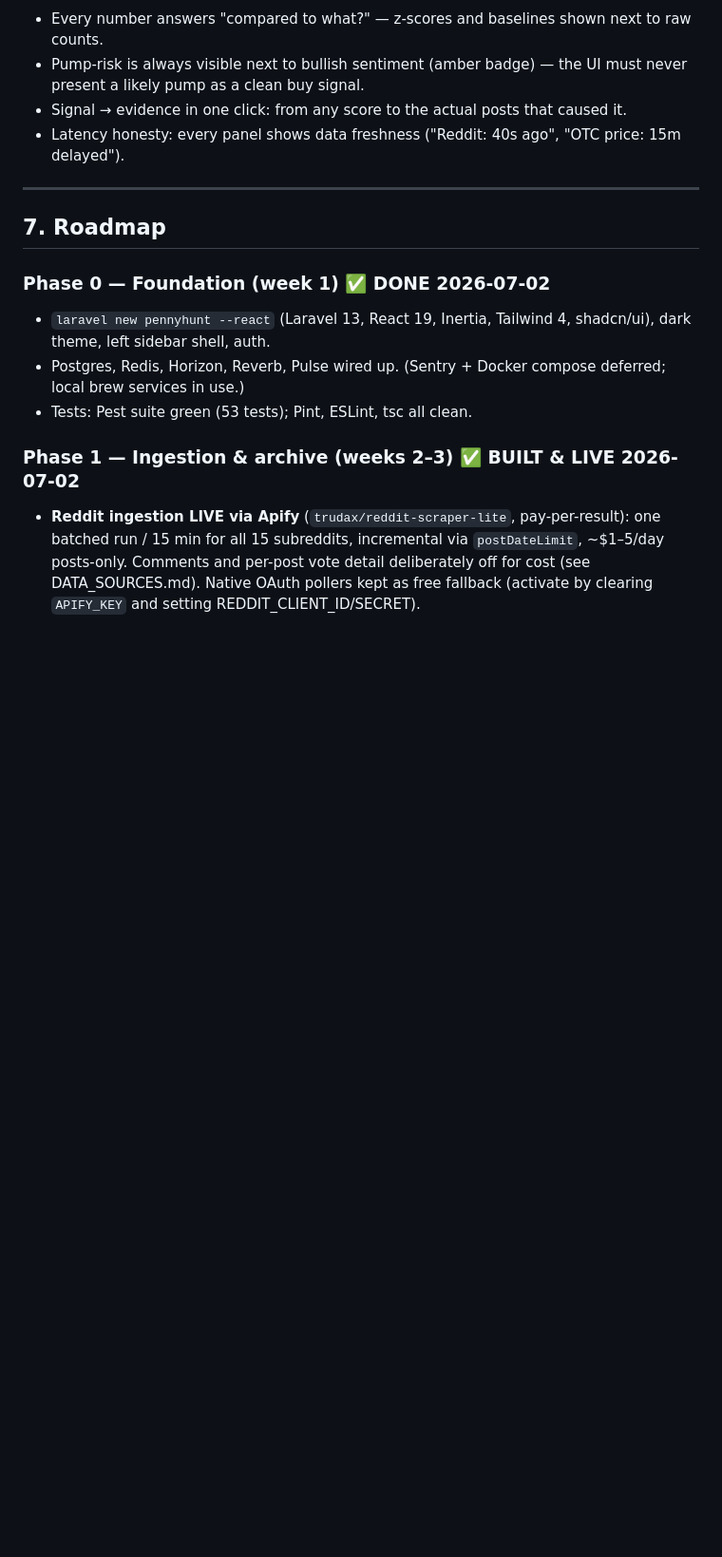
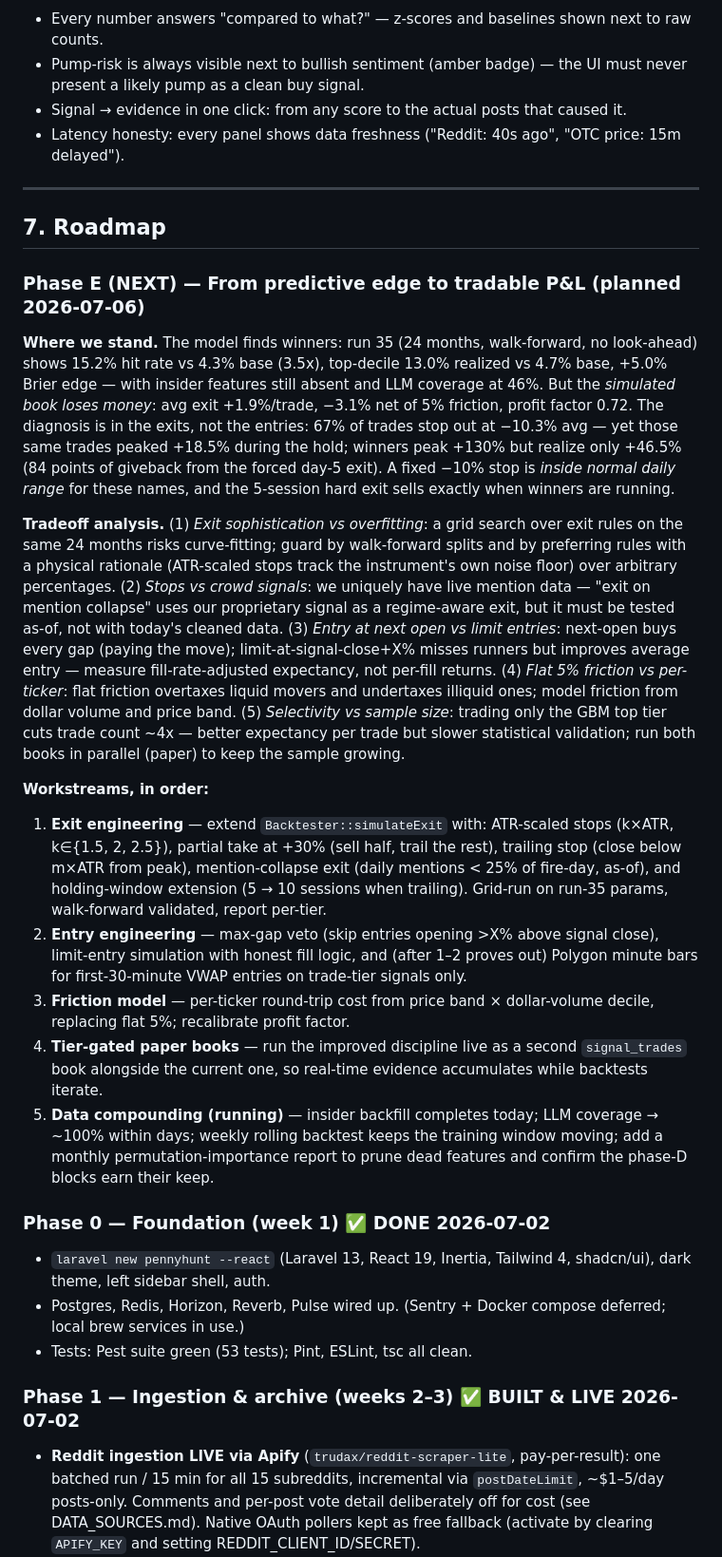
Before and after one commit to ossedk/pennyhunt, a Markdown page: docs/PLAN.md, the part around the change. Shown at 95% size. GitHub-like rendering; blank space fills up the shorter version.

Commit message:
Add Phase E plan: exit/entry engineering toward tradable P&L
Co-authored-by: Cursor <cursoragent@cursor.com>

```diff
--- a/docs/PLAN.md
+++ b/docs/PLAN.md
@@ -171,6 +171,56 @@ Dark theme by default (shadcn/ui `dark` class strategy, near-black background `#
 ---
 
 ## 7. Roadmap
+
+### Phase E (NEXT) — From predictive edge to tradable P&L (planned 2026-07-06)
+
+**Where we stand.** The model finds winners: run 35 (24 months, walk-forward,
+no look-ahead) shows 15.2% hit rate vs 4.3% base (3.5x), top-decile 13.0%
+realized vs 4.7% base, +5.0% Brier edge — with insider features still absent
+and LLM coverage at 46%. But the *simulated book loses money*: avg exit
++1.9%/trade, −3.1% net of 5% friction, profit factor 0.72. The diagnosis is
+in the exits, not the entries: 67% of trades stop out at −10.3% avg — yet
+those same trades peaked +18.5% during the hold; winners peak +130% but
+realize only +46.5% (84 points of giveback from the forced day-5 exit).
+A fixed −10% stop is *inside normal daily range* for these names, and the
+5-session hard exit sells exactly when winners are running.
+
+**Tradeoff analysis.** (1) *Exit sophistication vs overfitting*: a grid
+search over exit rules on the same 24 months risks curve-fitting; guard by
+walk-forward splits and by preferring rules with a physical rationale
+(ATR-scaled stops track the instrument's own noise floor) over arbitrary
+percentages. (2) *Stops vs crowd signals*: we uniquely have live mention
+data — "exit on mention collapse" uses our proprietary signal as a
+regime-aware exit, but it must be tested as-of, not with today's cleaned
+data. (3) *Entry at next open vs limit entries*: next-open buys every gap
+(paying the move); limit-at-signal-close+X% misses runners but improves
+average entry — measure fill-rate-adjusted expectancy, not per-fill returns.
+(4) *Flat 5% friction vs per-ticker*: flat friction overtaxes liquid movers
+and undertaxes illiquid ones; model friction from dollar volume and price
+band. (5) *Selectivity vs sample size*: trading only the GBM top tier cuts
+trade count ~4x — better expectancy per trade but slower statistical
+validation; run both books in parallel (paper) to keep the sample growing.
+
+**Workstreams, in order:**
+1. **Exit engineering** — extend `Backtester::simulateExit` with:
+   ATR-scaled stops (k×ATR, k∈{1.5, 2, 2.5}), partial take at +30% (sell
+   half, trail the rest), trailing stop (close below m×ATR from peak),
+   mention-collapse exit (daily mentions < 25% of fire-day, as-of), and
+   holding-window extension (5 → 10 sessions when trailing). Grid-run on
+   run-35 params, walk-forward validated, report per-tier.
+2. **Entry engineering** — max-gap veto (skip entries opening >X% above
+   signal close), limit-entry simulation with honest fill logic, and
+   (after 1–2 proves out) Polygon minute bars for first-30-minute VWAP
+   entries on trade-tier signals only.
+3. **Friction model** — per-ticker round-trip cost from price band ×
+   dollar-volume decile, replacing flat 5%; recalibrate profit factor.
+4. **Tier-gated paper books** — run the improved discipline live as a
+   second `signal_trades` book alongside the current one, so real-time
+   evidence accumulates while backtests iterate.
+5. **Data compounding (running)** — insider backfill completes today;
+   LLM coverage → ~100% within days; weekly rolling backtest keeps the
+   training window moving; add a monthly permutation-importance report to
+   prune dead features and confirm the phase-D blocks earn their keep.
 
 ### Phase 0 — Foundation (week 1) ✅ DONE 2026-07-02
 - `laravel new pennyhunt --react` (Laravel 13, React 19, Inertia, Tailwind 4, shadcn/ui), dark theme, left sidebar shell, auth.
```
